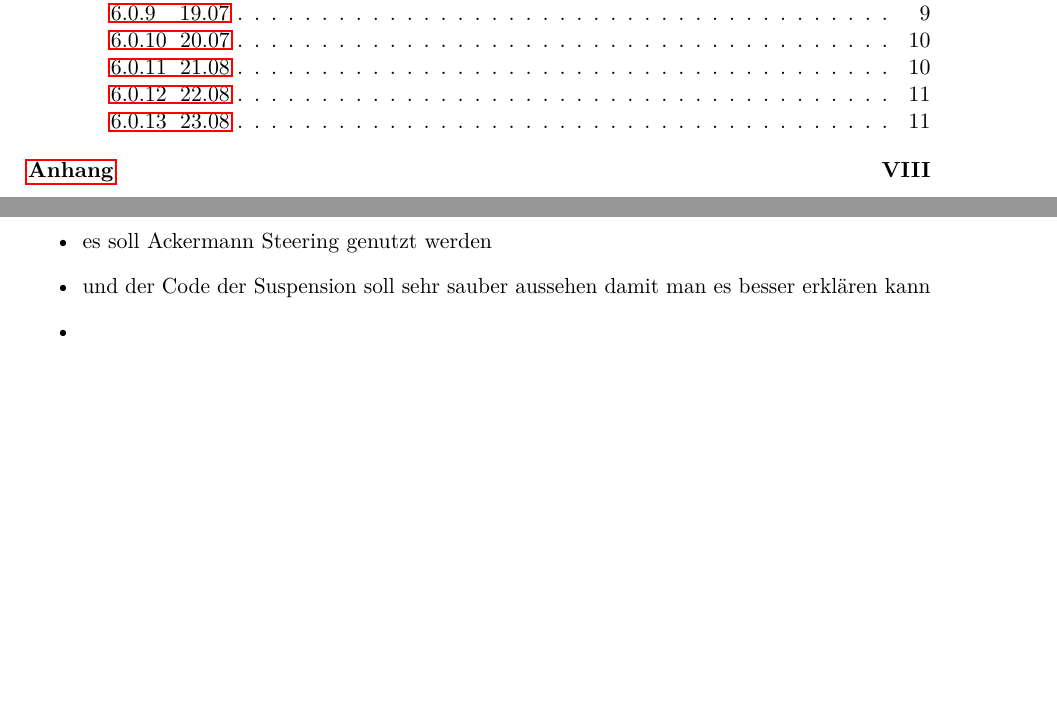
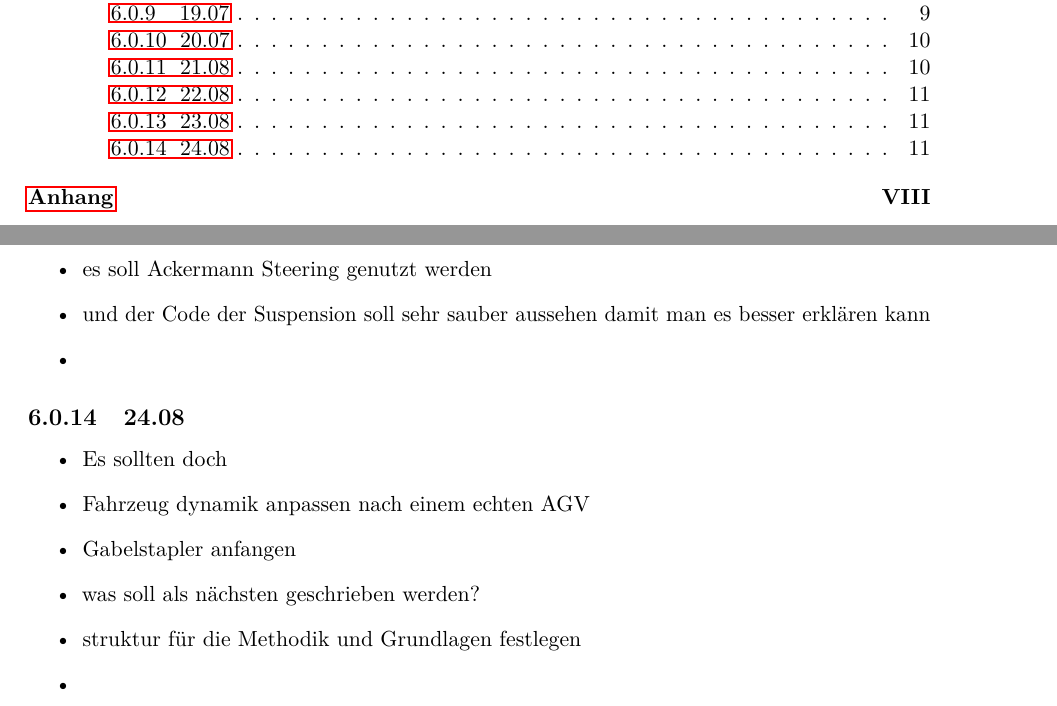
Before and after one commit to lorenz1702/T_2000_b, a LaTeX document (bericht.tex, which reads input/notizen.tex): two parts of pages 3 and 20 of 22, joined at a grey line, cut so that both start at the same text, the shorter picture padded with empty space. Compiled offline with pdfLaTeX.

Commit message:
Update notizen.tex

```diff
--- a/input/notizen.tex
+++ b/input/notizen.tex
@@ -198,3 +198,14 @@ Aufgaben für heute
 \item und der Code der Suspension soll sehr sauber aussehen damit man es besser erklären kann
 \item
 \end{itemize}
+
+
+\subsection{24.08}
+\begin{itemize}
+\item Es sollten doch
+\item Fahrzeug dynamik anpassen nach einem echten AGV
+\item Gabelstapler anfangen
+\item was soll als nächsten geschrieben werden?
+\item struktur für die Methodik und Grundlagen festlegen
+\item
+\end{itemize}
```
